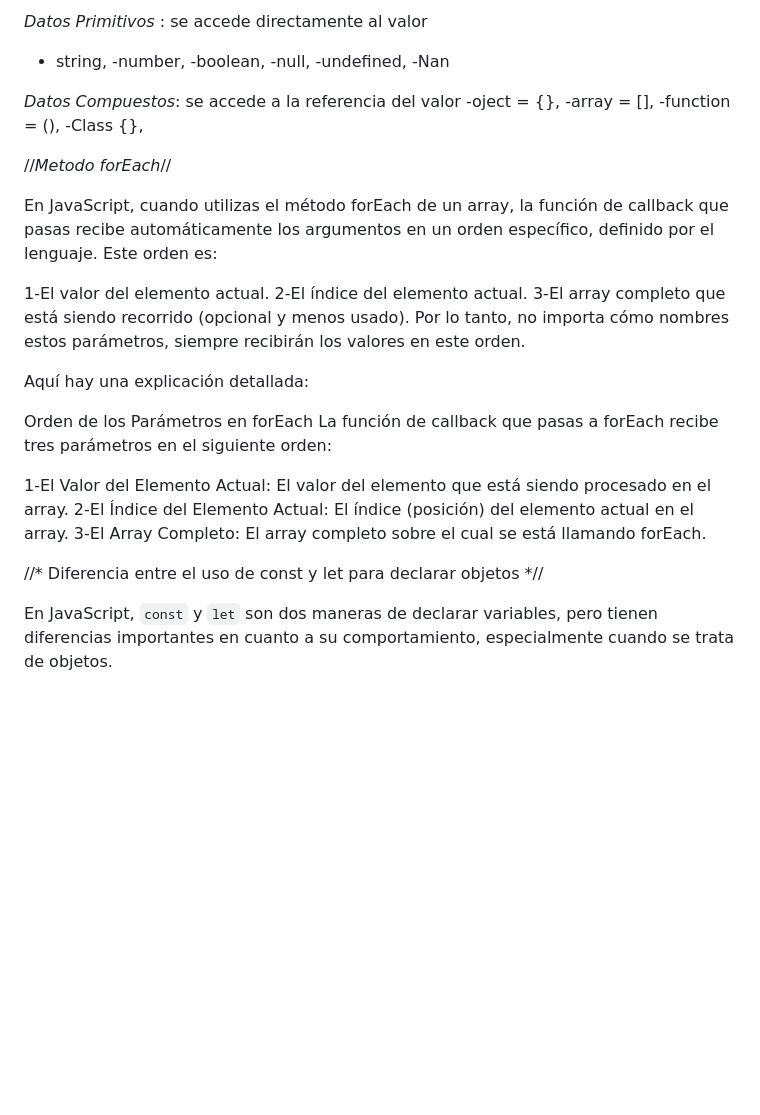
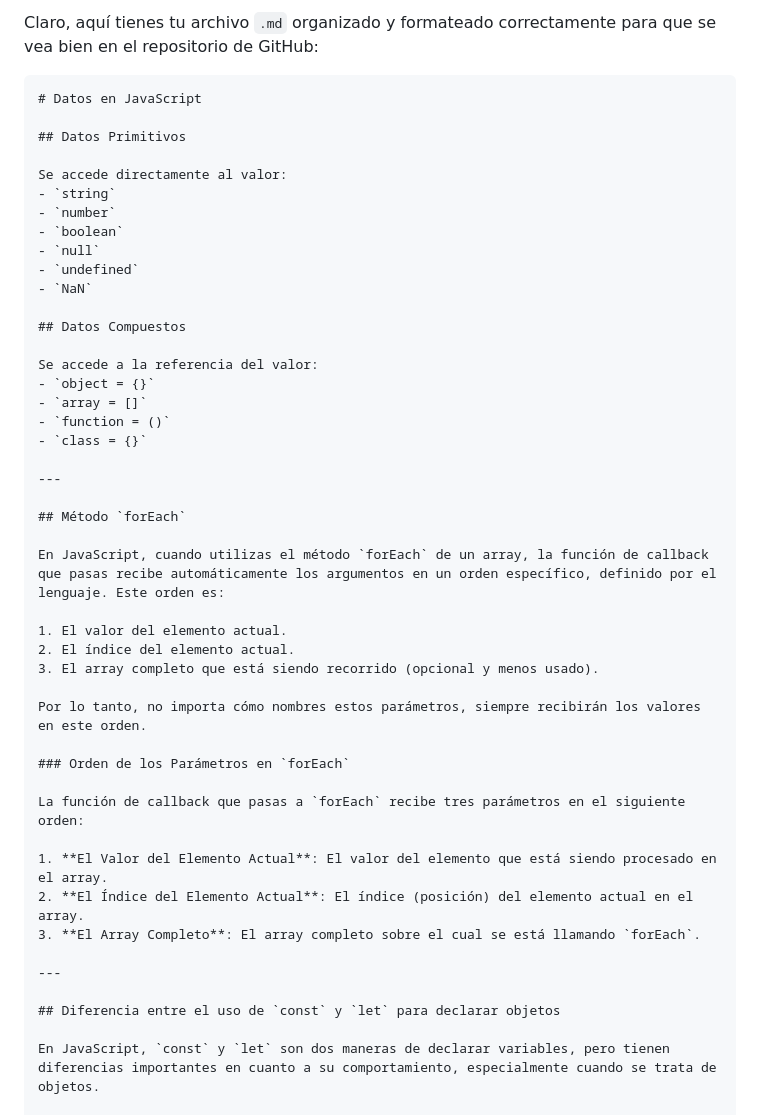
Before and after one commit to FhCLta/JavaScript-desde-cero, a Markdown page: Inicios.Basicos/Aprender.md, the part around the change printed below. GitHub-like rendering; blank space fills up the shorter version.

Commit message:
Organizando.md

````diff
--- a/Inicios.Basicos/Aprender.md
+++ b/Inicios.Basicos/Aprender.md
@@ -1,42 +1,49 @@
-*Datos Primitivos* : se accede directamente al valor
-- string,
--number,
--boolean,
--null,
--undefined,
--Nan
+Claro, aquí tienes tu archivo `.md` organizado y formateado correctamente para que se vea bien en el repositorio de GitHub:
 
-*Datos Compuestos*: se accede a la referencia del valor
--oject = {},
--array = [],
--function = (),
--Class {},
+```markdown
+# Datos en JavaScript
 
+## Datos Primitivos
 
- //*Metodo forEach*//
+Se accede directamente al valor:
+- `string`
+- `number`
+- `boolean`
+- `null`
+- `undefined`
+- `NaN`
 
-En JavaScript, cuando utilizas el método forEach de un array, la función de callback que pasas recibe automáticamente los argumentos en un orden específico, definido por el lenguaje. Este orden es:
+## Datos Compuestos
 
-1-El valor del elemento actual.
-2-El índice del elemento actual.
-3-El array completo que está siendo recorrido (opcional y menos usado).
+Se accede a la referencia del valor:
+- `object = {}`
+- `array = []`
+- `function = ()`
+- `class = {}`
+
+---
+
+## Método `forEach`
+
+En JavaScript, cuando utilizas el método `forEach` de un array, la función de callback que pasas recibe automáticamente los argumentos en un orden específico, definido por el lenguaje. Este orden es:
+
+1. El valor del elemento actual.
+2. El índice del elemento actual.
+3. El array completo que está siendo recorrido (opcional y menos usado).
+
 Por lo tanto, no importa cómo nombres estos parámetros, siempre recibirán los valores en este orden.
 
-Aquí hay una explicación detallada:
+### Orden de los Parámetros en `forEach`
 
-Orden de los Parámetros en forEach
-La función de callback que pasas a forEach recibe tres parámetros en el siguiente orden:
+La función de callback que pasas a `forEach` recibe tres parámetros en el siguiente orden:
 
-1-El Valor del Elemento Actual: El valor del elemento que está siendo procesado en el array.
-2-El Índice del Elemento Actual: El índice (posición) del elemento actual en el array.
-3-El Array Completo: El array completo sobre el cual se está llamando forEach.
+1. **El Valor del Elemento Actual**: El valor del elemento que está siendo procesado en el array.
+2. **El Índice del Elemento Actual**: El índice (posición) del elemento actual en el array.
+3. **El Array Completo**: El array completo sobre el cual se está llamando `forEach`.
 
+---
 
-
-
-
-//* Diferencia entre el uso de const y let para declarar objetos *//
-
+## Diferencia entre el uso de `const` y `let` para declarar objetos
 
 En JavaScript, `const` y `let` son dos maneras de declarar variables, pero tienen diferencias importantes en cuanto a su comportamiento, especialmente cuando se trata de objetos.
 
````
Also changed, not shown: other parts of Inicios.Basicos/Aprender.md (+3 -1 lines).
